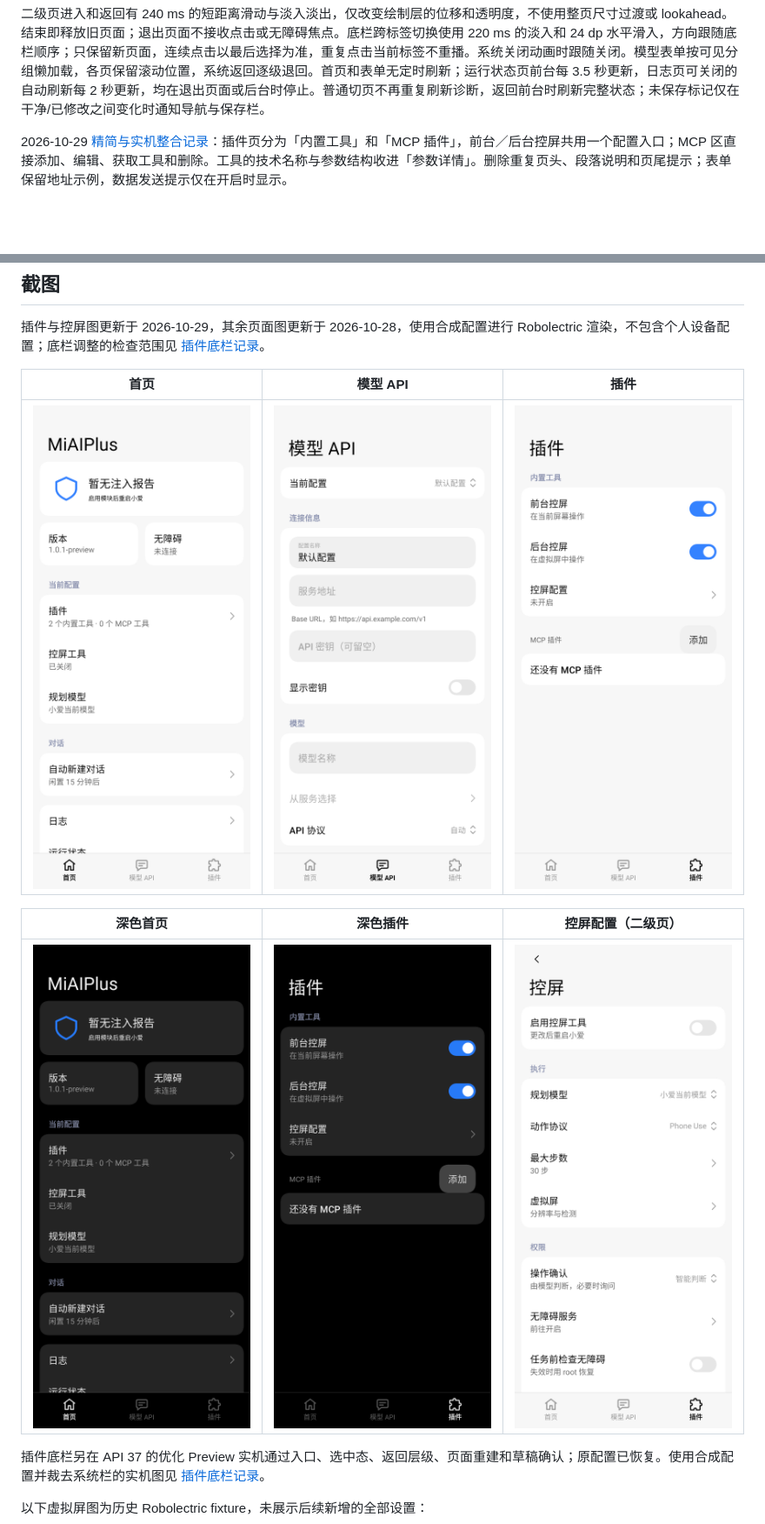
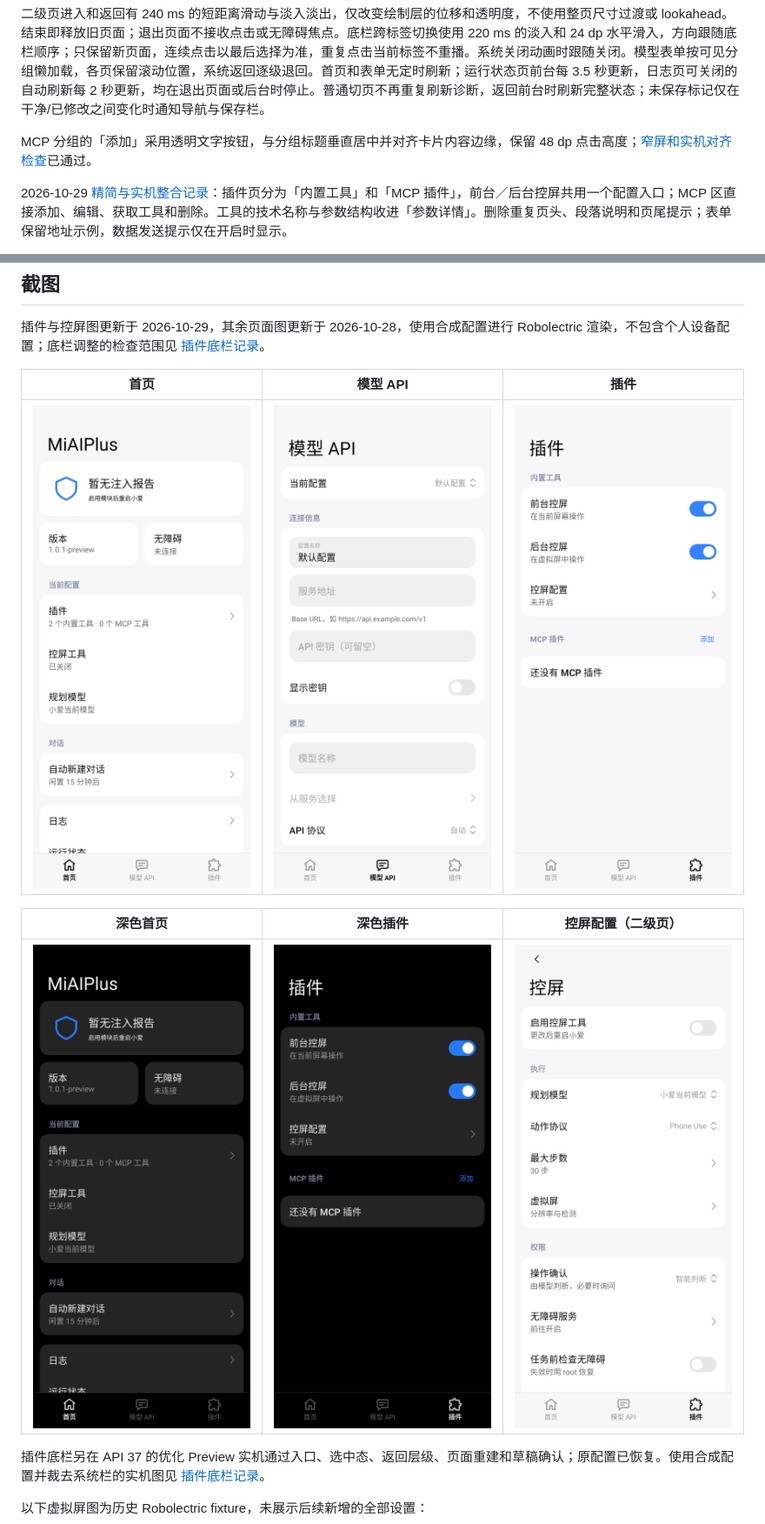
Before and after one commit to astoHu1/MiAIPlus, a Markdown page: docs/settings-ui.md, 2 parts joined by grey strips. Shown at 87% size. GitHub-like rendering; pictures changed too: docs/images/settings-plugins-dark.png, docs/images/settings-plugins.png; blank space fills up the shorter version.

```diff
--- a/docs/settings-ui.md
+++ b/docs/settings-ui.md
@@ -34,6 +34,8 @@
 首页「对话 → 自动新建对话」配置会话超时时长，默认 15 分钟，支持 1–1440 分钟，0 表示关闭。全屏和浮窗共用同一规则：每次打开都重新开始计时，即使没有输入；用户操作也更新计时，模型回复与工具结果不延长时间。时长内再次打开继续同一对话，超过时长则在下次打开时新建，不在使用过程中突然切换。显式历史选择与完成通知返回优先。该配置独立于模型服务与控屏设置。修复与验证边界见 [会话生命周期记录](validation/conversation-lifecycle-2026-10-19.md)。
 
 二级页进入和返回有 240 ms 的短距离滑动与淡入淡出，仅改变绘制层的位移和透明度，不使用整页尺寸过渡或 lookahead。结束即释放旧页面；退出页面不接收点击或无障碍焦点。底栏跨标签切换使用 220 ms 的淡入和 24 dp 水平滑入，方向跟随底栏顺序；只保留新页面，连续点击以最后选择为准，重复点击当前标签不重播。系统关闭动画时跟随关闭。模型表单按可见分组懒加载，各页保留滚动位置，系统返回逐级退回。首页和表单无定时刷新；运行状态页前台每 3.5 秒更新，日志页可关闭的自动刷新每 2 秒更新，均在退出页面或后台时停止。普通切页不再重复刷新诊断，返回前台时刷新完整状态；未保存标记仅在干净/已修改之间变化时通知导航与保存栏。
+
+MCP 分组的「添加」采用透明文字按钮，与分组标题垂直居中并对齐卡片内容边缘，保留 48 dp 点击高度；[窄屏和实机对齐检查](validation/plugin-add-release-2026-10-29.md)已通过。
 
 2026-10-29 [精简与实机整合记录](validation/settings-copy-main-2026-10-29.md)：插件页分为「内置工具」和「MCP 插件」，前台／后台控屏共用一个配置入口；MCP 区直接添加、编辑、获取工具和删除。工具的技术名称与参数结构收进「参数详情」。删除重复页头、段落说明和页尾提示；表单保留地址示例，数据发送提示仅在开启时显示。
 
```
Also changed, not shown: README.md (+35 -34 lines), docs/releases/v1.0.2-preview.md (added, +24 -0 lines), docs/validation.md (+1 -0 lines), docs/validation/plugin-add-release-2026-10-29.md (added, +37 -0 lines), docs/images/settings-plugins-device-20261029.png (added), 4 other files.
